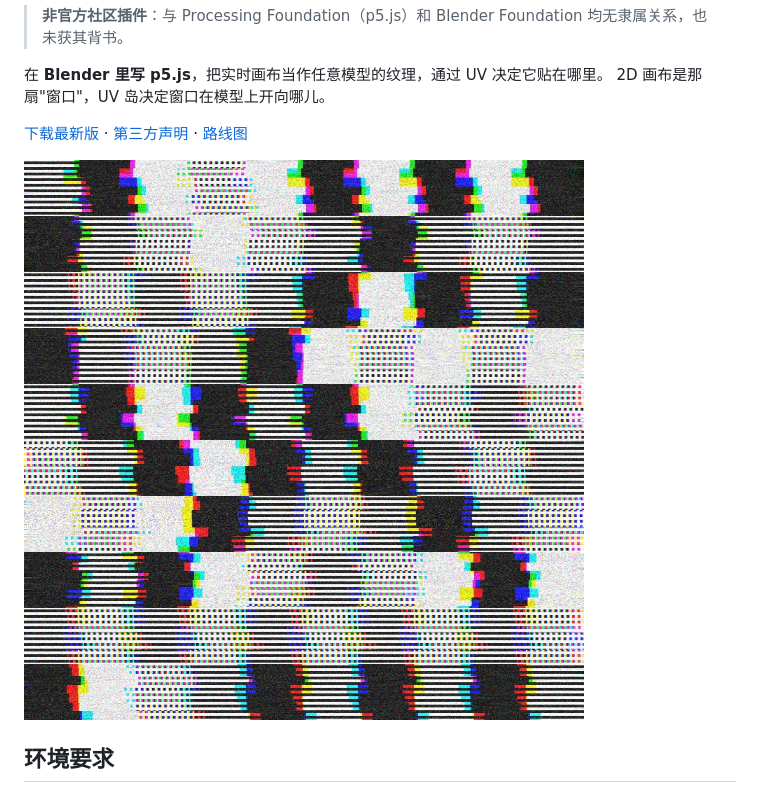
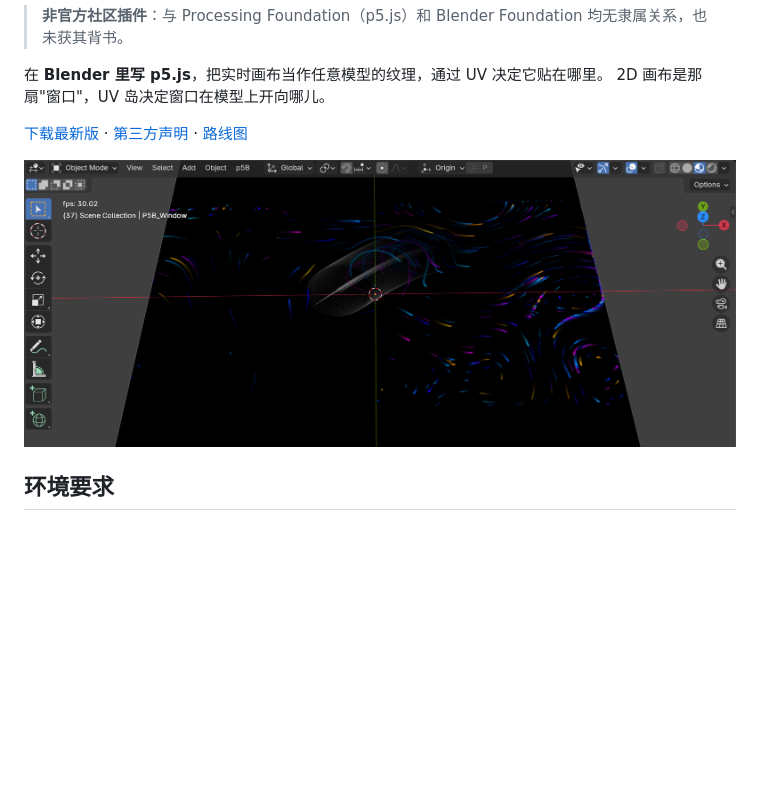
Before and after one commit to riperipe/p5B, a Markdown page: README.zh.md, the part around the change. Drawn GitHub-style; pictures changed too: docs/demo_glitch.jpg (deleted), docs/demo_glitch.png (added); blank space fills up the shorter version.

```diff
--- a/README.zh.md
+++ b/README.zh.md
@@ -9,7 +9,7 @@
 
 [下载最新版](../../releases/latest) · [第三方声明](THIRD-PARTY.md) · [路线图](PLAN.md)
 
-![p5 2.4 上跑的 glitch sketch](docs/demo_glitch.jpg)
+![p5 2.4 上跑的 glitch sketch](docs/demo_glitch.png)
 
 ## 环境要求
 
```
Also changed, not shown: README.md (+1 -1 lines).
